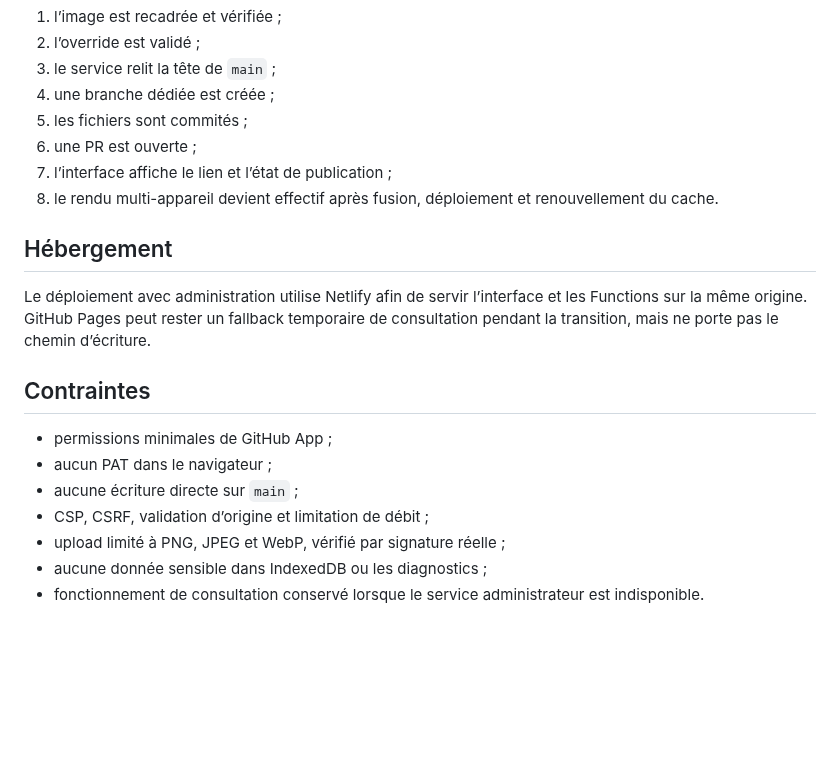
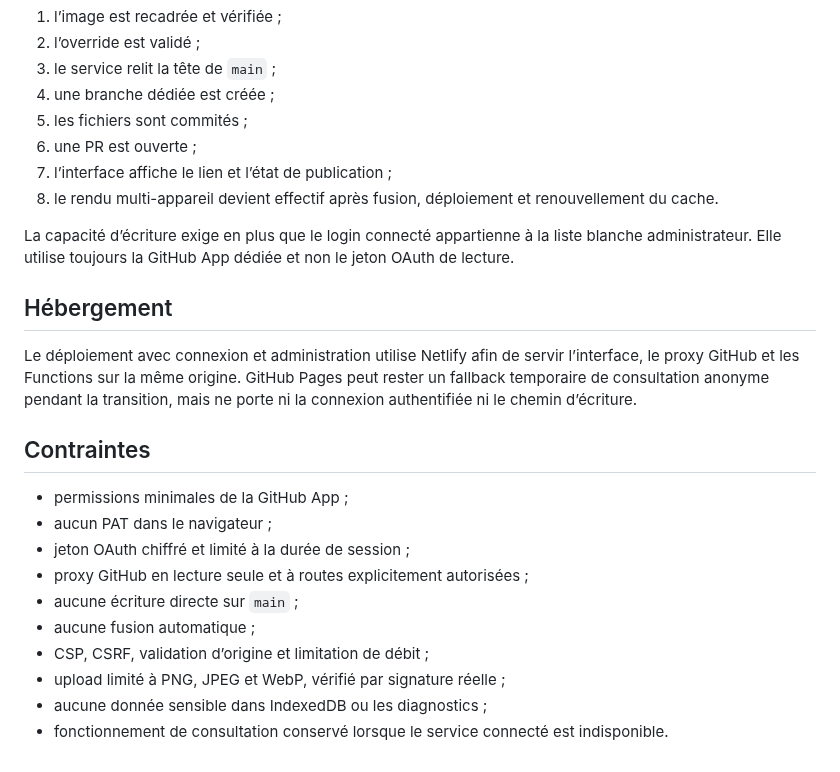
Before and after one commit to christolosier-ship-it/La-Grange, a Markdown page: ARCHITECTURE.md, the part around one of its changes. Rendered like a GitHub page; blank space fills up the shorter version.

```diff
--- a/ARCHITECTURE.md
+++ b/ARCHITECTURE.md
@@ -55,16 +81,21 @@ La modale édite une proposition de configuration. Après validation :
 7. l’interface affiche le lien et l’état de publication ;
 8. le rendu multi-appareil devient effectif après fusion, déploiement et renouvellement du cache.
 
+La capacité d’écriture exige en plus que le login connecté appartienne à la liste blanche administrateur. Elle utilise toujours la GitHub App dédiée et non le jeton OAuth de lecture.
+
 ## Hébergement
 
-Le déploiement avec administration utilise Netlify afin de servir l’interface et les Functions sur la même origine. GitHub Pages peut rester un fallback temporaire de consultation pendant la transition, mais ne porte pas le chemin d’écriture.
+Le déploiement avec connexion et administration utilise Netlify afin de servir l’interface, le proxy GitHub et les Functions sur la même origine. GitHub Pages peut rester un fallback temporaire de consultation anonyme pendant la transition, mais ne porte ni la connexion authentifiée ni le chemin d’écriture.
 
 ## Contraintes
 
-- permissions minimales de GitHub App ;
+- permissions minimales de la GitHub App ;
 - aucun PAT dans le navigateur ;
+- jeton OAuth chiffré et limité à la durée de session ;
+- proxy GitHub en lecture seule et à routes explicitement autorisées ;
 - aucune écriture directe sur `main` ;
+- aucune fusion automatique ;
 - CSP, CSRF, validation d’origine et limitation de débit ;
 - upload limité à PNG, JPEG et WebP, vérifié par signature réelle ;
 - aucune donnée sensible dans IndexedDB ou les diagnostics ;
-- fonctionnement de consultation conservé lorsque le service administrateur est indisponible.
+- fonctionnement de consultation conservé lorsque le service connecté est indisponible.
```
Also changed, not shown: other parts of ARCHITECTURE.md (+39 -13 lines).
